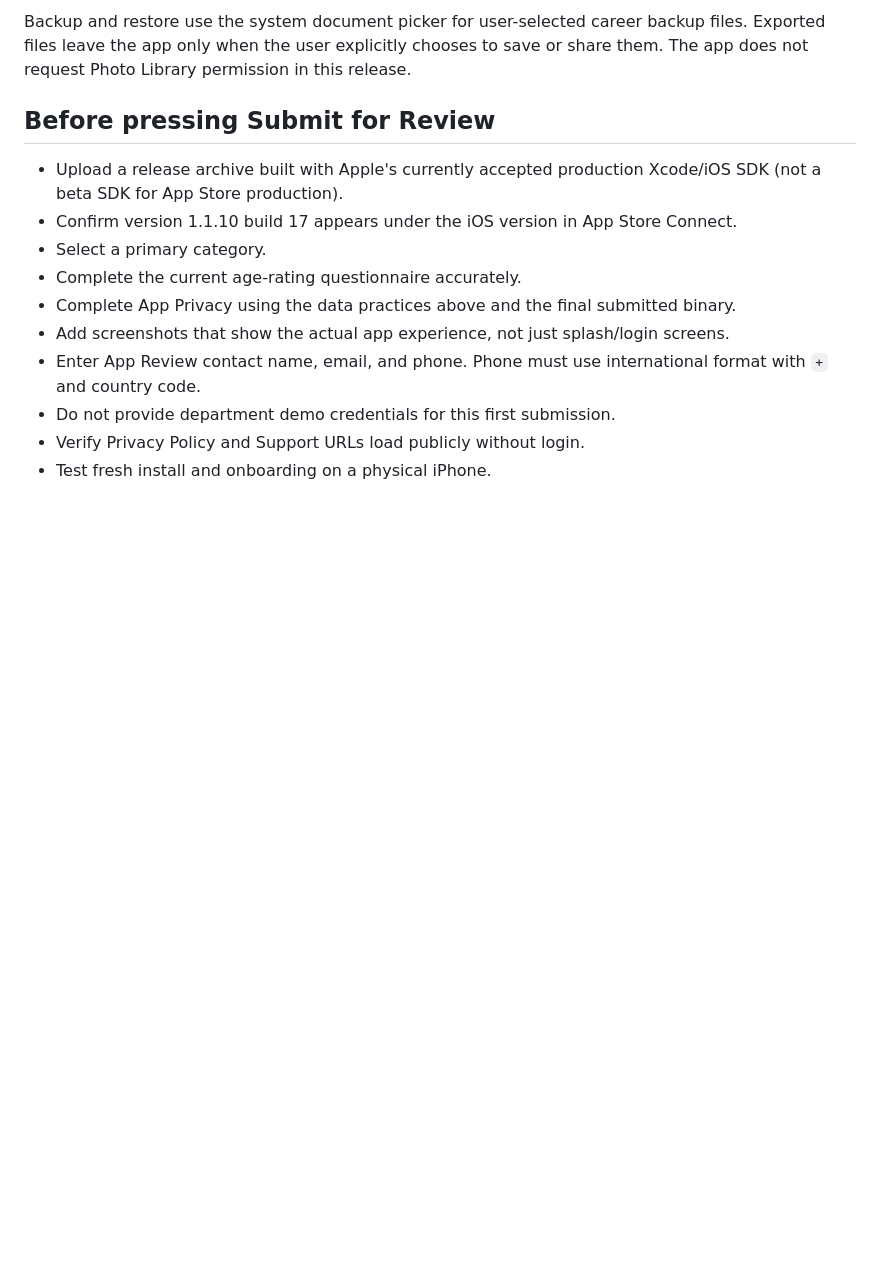
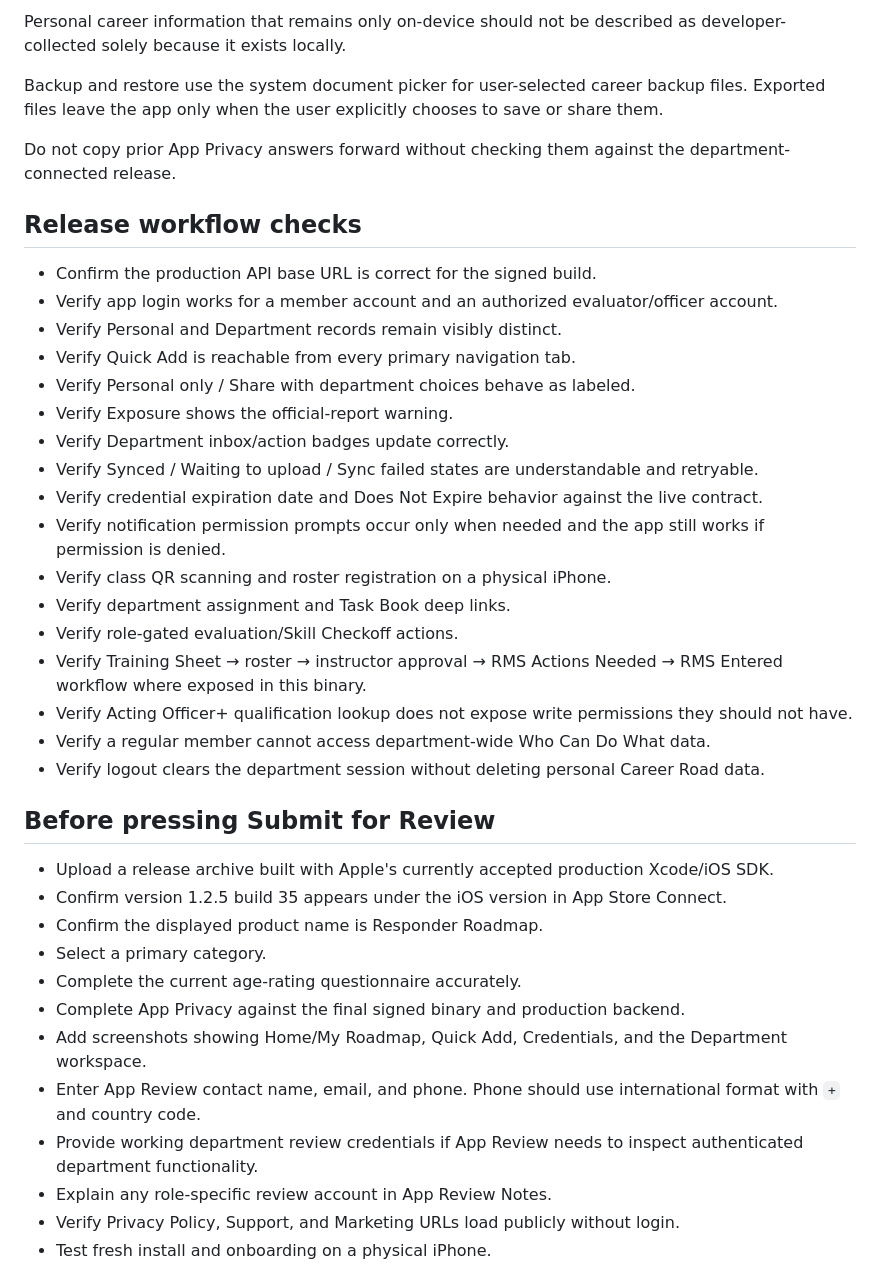
Before and after one commit to EMSCodeSim/Roadmap, a Markdown page: APP_STORE_SUBMISSION.md, the part around one of its changes. Rendered like a GitHub page; blank space fills up the shorter version.

Commit message:
Refresh App Store submission checklist for Responder Roadmap 1.2.5

```diff
--- a/APP_STORE_SUBMISSION.md
+++ b/APP_STORE_SUBMISSION.md
@@ -34,14 +47,39 @@ The submitted iOS experience does not expose department sign-in or department da
 
-Backup and restore use the system document picker for user-selected career backup files. Exported files leave the app only when the user explicitly chooses to save or share them. The app does not request Photo Library permission in this release.
+Personal career information that remains only on-device should not be described as developer-collected solely because it exists locally.
+
+Backup and restore use the system document picker for user-selected career backup files. Exported files leave the app only when the user explicitly chooses to save or share them.
+
+Do not copy prior App Privacy answers forward without checking them against the department-connected release.
+
+## Release workflow checks
+- Confirm the production API base URL is correct for the signed build.
+- Verify app login works for a member account and an authorized evaluator/officer account.
+- Verify Personal and Department records remain visibly distinct.
+- Verify Quick Add is reachable from every primary navigation tab.
+- Verify Personal only / Share with department choices behave as labeled.
+- Verify Exposure shows the official-report warning.
+- Verify Department inbox/action badges update correctly.
+- Verify Synced / Waiting to upload / Sync failed states are understandable and retryable.
+- Verify credential expiration date and Does Not Expire behavior against the live contract.
+- Verify notification permission prompts occur only when needed and the app still works if permission is denied.
+- Verify class QR scanning and roster registration on a physical iPhone.
+- Verify department assignment and Task Book deep links.
+- Verify role-gated evaluation/Skill Checkoff actions.
+- Verify Training Sheet → roster → instructor approval → RMS Actions Needed → RMS Entered workflow where exposed in this binary.
+- Verify Acting Officer+ qualification lookup does not expose write permissions they should not have.
+- Verify a regular member cannot access department-wide Who Can Do What data.
+- Verify logout clears the department session without deleting personal Career Road data.
 
 ## Before pressing Submit for Review
-- Upload a release archive built with Apple's currently accepted production Xcode/iOS SDK (not a beta SDK for App Store production).
-- Confirm version 1.1.10 build 17 appears under the iOS version in App Store Connect.
+- Upload a release archive built with Apple's currently accepted production Xcode/iOS SDK.
+- Confirm version 1.2.5 build 35 appears under the iOS version in App Store Connect.
+- Confirm the displayed product name is Responder Roadmap.
 - Select a primary category.
 - Complete the current age-rating questionnaire accurately.
-- Complete App Privacy using the data practices above and the final submitted binary.
-- Add screenshots that show the actual app experience, not just splash/login screens.
-- Enter App Review contact name, email, and phone. Phone must use international format with `+` and country code.
-- Do not provide department demo credentials for this first submission.
-- Verify Privacy Policy and Support URLs load publicly without login.
+- Complete App Privacy against the final signed binary and production backend.
+- Add screenshots showing Home/My Roadmap, Quick Add, Credentials, and the Department workspace.
+- Enter App Review contact name, email, and phone. Phone should use international format with `+` and country code.
+- Provide working department review credentials if App Review needs to inspect authenticated department functionality.
+- Explain any role-specific review account in App Review Notes.
+- Verify Privacy Policy, Support, and Marketing URLs load publicly without login.
 - Test fresh install and onboarding on a physical iPhone.
```
Also changed, not shown: other parts of APP_STORE_SUBMISSION.md (+45 -18 lines).
